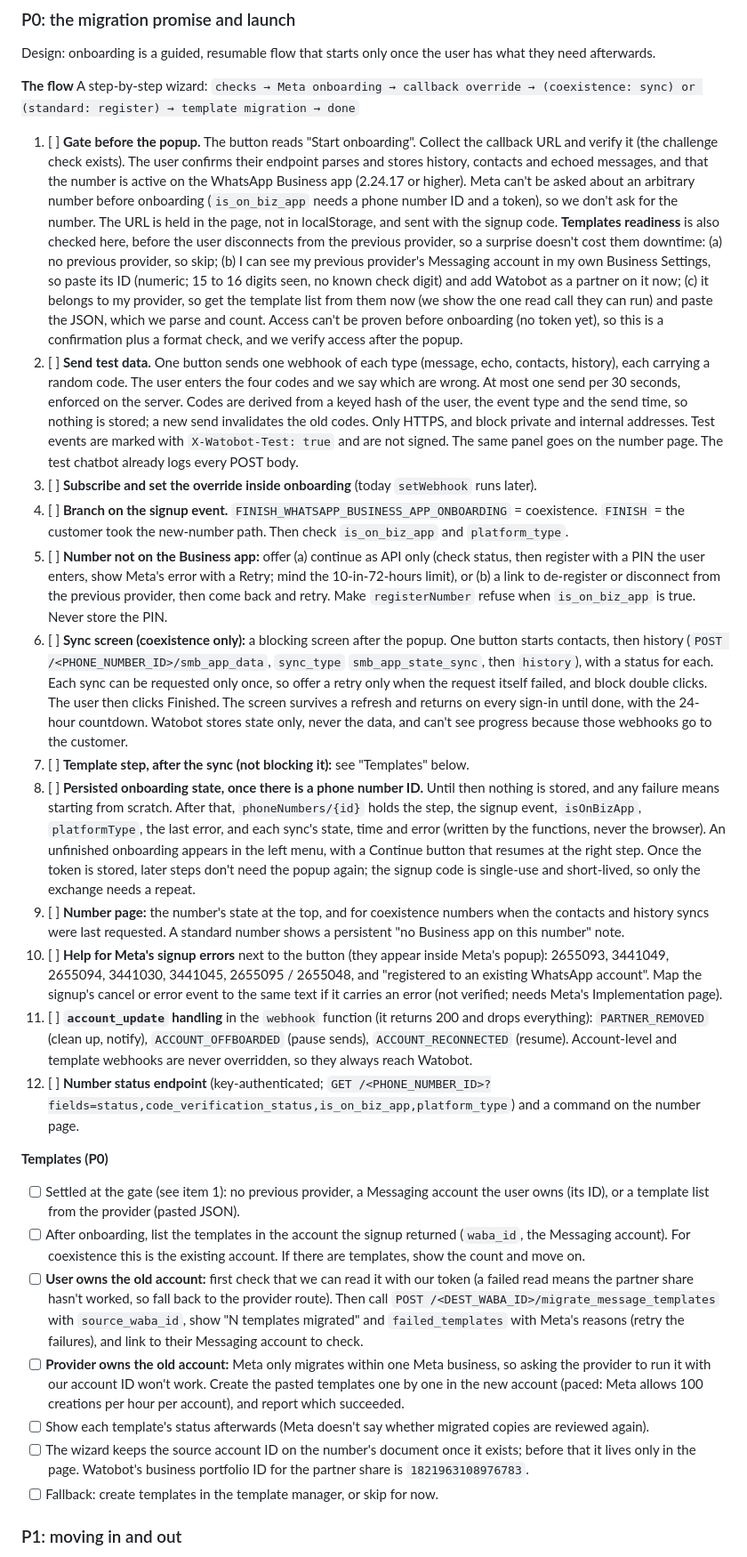
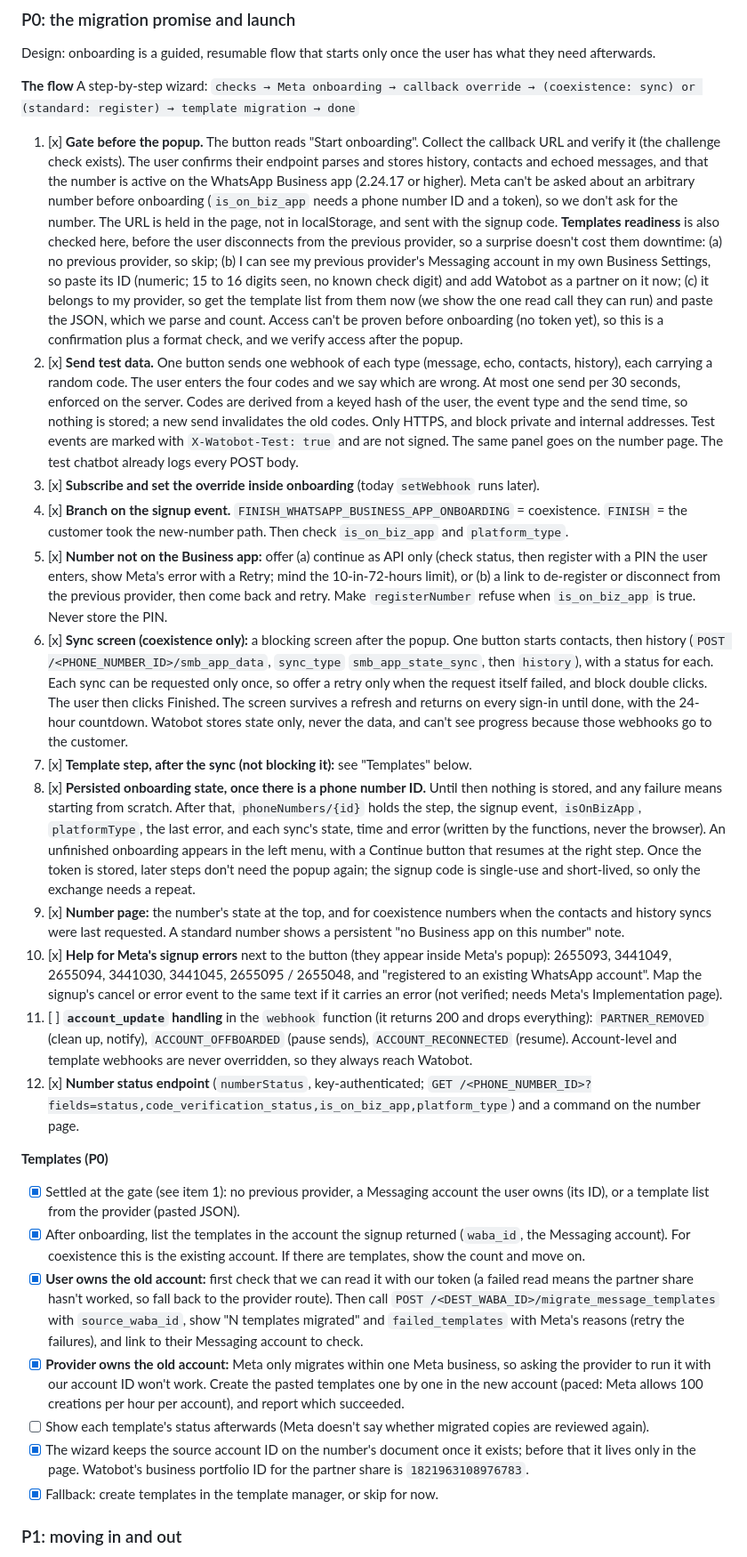
Before and after one commit to pocha/whatsapp-coexistence, a Markdown page: README.md, the part around the change. Shown at 89% size. GitHub-like rendering.

Commit message:
README: tick the roadmap items the onboarding wizard delivers
Co-Authored-By: Claude Sonnet 5.5 <noreply@anthropic.com>

```diff
--- a/README.md
+++ b/README.md
@@ -28,27 +28,27 @@ Design: onboarding is a guided, resumable flow that starts only once the user ha
 **The flow**
 A step-by-step wizard: `checks → Meta onboarding → callback override → (coexistence: sync) or (standard: register) → template migration → done`
 
-1. [ ] **Gate before the popup.** The button reads "Start onboarding". Collect the callback URL and verify it (the challenge check exists). The user confirms their endpoint parses and stores history, contacts and echoed messages, and that the number is active on the WhatsApp Business app (2.24.17 or higher). Meta can't be asked about an arbitrary number before onboarding (`is_on_biz_app` needs a phone number ID and a token), so we don't ask for the number. The URL is held in the page, not in localStorage, and sent with the signup code. **Templates readiness** is also checked here, before the user disconnects from the previous provider, so a surprise doesn't cost them downtime: (a) no previous provider, so skip; (b) I can see my previous provider's Messaging account in my own Business Settings, so paste its ID (numeric; 15 to 16 digits seen, no known check digit) and add Watobot as a partner on it now; (c) it belongs to my provider, so get the template list from them now (we show the one read call they can run) and paste the JSON, which we parse and count. Access can't be proven before onboarding (no token yet), so this is a confirmation plus a format check, and we verify access after the popup.
-2. [ ] **Send test data.** One button sends one webhook of each type (message, echo, contacts, history), each carrying a random code. The user enters the four codes and we say which are wrong. At most one send per 30 seconds, enforced on the server. Codes are derived from a keyed hash of the user, the event type and the send time, so nothing is stored; a new send invalidates the old codes. Only HTTPS, and block private and internal addresses. Test events are marked with `X-Watobot-Test: true` and are not signed. The same panel goes on the number page. The test chatbot already logs every POST body.
-3. [ ] **Subscribe and set the override inside onboarding** (today `setWebhook` runs later).
-4. [ ] **Branch on the signup event.** `FINISH_WHATSAPP_BUSINESS_APP_ONBOARDING` = coexistence. `FINISH` = the customer took the new-number path. Then check `is_on_biz_app` and `platform_type`.
-5. [ ] **Number not on the Business app:** offer (a) continue as API only (check status, then register with a PIN the user enters, show Meta's error with a Retry; mind the 10-in-72-hours limit), or (b) a link to de-register or disconnect from the previous provider, then come back and retry. Make `registerNumber` refuse when `is_on_biz_app` is true. Never store the PIN.
-6. [ ] **Sync screen (coexistence only):** a blocking screen after the popup. One button starts contacts, then history (`POST /<PHONE_NUMBER_ID>/smb_app_data`, `sync_type` `smb_app_state_sync`, then `history`), with a status for each. Each sync can be requested only once, so offer a retry only when the request itself failed, and block double clicks. The user then clicks Finished. The screen survives a refresh and returns on every sign-in until done, with the 24-hour countdown. Watobot stores state only, never the data, and can't see progress because those webhooks go to the customer.
-7. [ ] **Template step, after the sync (not blocking it):** see "Templates" below.
-8. [ ] **Persisted onboarding state, once there is a phone number ID.** Until then nothing is stored, and any failure means starting from scratch. After that, `phoneNumbers/{id}` holds the step, the signup event, `isOnBizApp`, `platformType`, the last error, and each sync's state, time and error (written by the functions, never the browser). An unfinished onboarding appears in the left menu, with a Continue button that resumes at the right step. Once the token is stored, later steps don't need the popup again; the signup code is single-use and short-lived, so only the exchange needs a repeat.
-9. [ ] **Number page:** the number's state at the top, and for coexistence numbers when the contacts and history syncs were last requested. A standard number shows a persistent "no Business app on this number" note.
-10. [ ] **Help for Meta's signup errors** next to the button (they appear inside Meta's popup): 2655093, 3441049, 2655094, 3441030, 3441045, 2655095 / 2655048, and "registered to an existing WhatsApp account". Map the signup's cancel or error event to the same text if it carries an error (not verified; needs Meta's Implementation page).
+1. [x] **Gate before the popup.** The button reads "Start onboarding". Collect the callback URL and verify it (the challenge check exists). The user confirms their endpoint parses and stores history, contacts and echoed messages, and that the number is active on the WhatsApp Business app (2.24.17 or higher). Meta can't be asked about an arbitrary number before onboarding (`is_on_biz_app` needs a phone number ID and a token), so we don't ask for the number. The URL is held in the page, not in localStorage, and sent with the signup code. **Templates readiness** is also checked here, before the user disconnects from the previous provider, so a surprise doesn't cost them downtime: (a) no previous provider, so skip; (b) I can see my previous provider's Messaging account in my own Business Settings, so paste its ID (numeric; 15 to 16 digits seen, no known check digit) and add Watobot as a partner on it now; (c) it belongs to my provider, so get the template list from them now (we show the one read call they can run) and paste the JSON, which we parse and count. Access can't be proven before onboarding (no token yet), so this is a confirmation plus a format check, and we verify access after the popup.
+2. [x] **Send test data.** One button sends one webhook of each type (message, echo, contacts, history), each carrying a random code. The user enters the four codes and we say which are wrong. At most one send per 30 seconds, enforced on the server. Codes are derived from a keyed hash of the user, the event type and the send time, so nothing is stored; a new send invalidates the old codes. Only HTTPS, and block private and internal addresses. Test events are marked with `X-Watobot-Test: true` and are not signed. The same panel goes on the number page. The test chatbot already logs every POST body.
+3. [x] **Subscribe and set the override inside onboarding** (today `setWebhook` runs later).
+4. [x] **Branch on the signup event.** `FINISH_WHATSAPP_BUSINESS_APP_ONBOARDING` = coexistence. `FINISH` = the customer took the new-number path. Then check `is_on_biz_app` and `platform_type`.
+5. [x] **Number not on the Business app:** offer (a) continue as API only (check status, then register with a PIN the user enters, show Meta's error with a Retry; mind the 10-in-72-hours limit), or (b) a link to de-register or disconnect from the previous provider, then come back and retry. Make `registerNumber` refuse when `is_on_biz_app` is true. Never store the PIN.
+6. [x] **Sync screen (coexistence only):** a blocking screen after the popup. One button starts contacts, then history (`POST /<PHONE_NUMBER_ID>/smb_app_data`, `sync_type` `smb_app_state_sync`, then `history`), with a status for each. Each sync can be requested only once, so offer a retry only when the request itself failed, and block double clicks. The user then clicks Finished. The screen survives a refresh and returns on every sign-in until done, with the 24-hour countdown. Watobot stores state only, never the data, and can't see progress because those webhooks go to the customer.
+7. [x] **Template step, after the sync (not blocking it):** see "Templates" below.
+8. [x] **Persisted onboarding state, once there is a phone number ID.** Until then nothing is stored, and any failure means starting from scratch. After that, `phoneNumbers/{id}` holds the step, the signup event, `isOnBizApp`, `platformType`, the last error, and each sync's state, time and error (written by the functions, never the browser). An unfinished onboarding appears in the left menu, with a Continue button that resumes at the right step. Once the token is stored, later steps don't need the popup again; the signup code is single-use and short-lived, so only the exchange needs a repeat.
+9. [x] **Number page:** the number's state at the top, and for coexistence numbers when the contacts and history syncs were last requested. A standard number shows a persistent "no Business app on this number" note.
+10. [x] **Help for Meta's signup errors** next to the button (they appear inside Meta's popup): 2655093, 3441049, 2655094, 3441030, 3441045, 2655095 / 2655048, and "registered to an existing WhatsApp account". Map the signup's cancel or error event to the same text if it carries an error (not verified; needs Meta's Implementation page).
 11. [ ] **`account_update` handling** in the `webhook` function (it returns 200 and drops everything): `PARTNER_REMOVED` (clean up, notify), `ACCOUNT_OFFBOARDED` (pause sends), `ACCOUNT_RECONNECTED` (resume). Account-level and template webhooks are never overridden, so they always reach Watobot.
-12. [ ] **Number status endpoint** (key-authenticated; `GET /<PHONE_NUMBER_ID>?fields=status,code_verification_status,is_on_biz_app,platform_type`) and a command on the number page.
+12. [x] **Number status endpoint** (`numberStatus`, key-authenticated; `GET /<PHONE_NUMBER_ID>?fields=status,code_verification_status,is_on_biz_app,platform_type`) and a command on the number page.
 
 **Templates (P0)**
-- [ ] Settled at the gate (see item 1): no previous provider, a Messaging account the user owns (its ID), or a template list from the provider (pasted JSON).
-- [ ] After onboarding, list the templates in the account the signup returned (`waba_id`, the Messaging account). For coexistence this is the existing account. If there are templates, show the count and move on.
-- [ ] **User owns the old account:** first check that we can read it with our token (a failed read means the partner share hasn't worked, so fall back to the provider route). Then call `POST /<DEST_WABA_ID>/migrate_message_templates` with `source_waba_id`, show "N templates migrated" and `failed_templates` with Meta's reasons (retry the failures), and link to their Messaging account to check.
-- [ ] **Provider owns the old account:** Meta only migrates within one Meta business, so asking the provider to run it with our account ID won't work. Create the pasted templates one by one in the new account (paced: Meta allows 100 creations per hour per account), and report which succeeded.
+- [x] Settled at the gate (see item 1): no previous provider, a Messaging account the user owns (its ID), or a template list from the provider (pasted JSON).
+- [x] After onboarding, list the templates in the account the signup returned (`waba_id`, the Messaging account). For coexistence this is the existing account. If there are templates, show the count and move on.
+- [x] **User owns the old account:** first check that we can read it with our token (a failed read means the partner share hasn't worked, so fall back to the provider route). Then call `POST /<DEST_WABA_ID>/migrate_message_templates` with `source_waba_id`, show "N templates migrated" and `failed_templates` with Meta's reasons (retry the failures), and link to their Messaging account to check.
+- [x] **Provider owns the old account:** Meta only migrates within one Meta business, so asking the provider to run it with our account ID won't work. Create the pasted templates one by one in the new account (paced: Meta allows 100 creations per hour per account), and report which succeeded.
 - [ ] Show each template's status afterwards (Meta doesn't say whether migrated copies are reviewed again).
-- [ ] The wizard keeps the source account ID on the number's document once it exists; before that it lives only in the page. Watobot's business portfolio ID for the partner share is `1821963108976783`.
-- [ ] Fallback: create templates in the template manager, or skip for now.
+- [x] The wizard keeps the source account ID on the number's document once it exists; before that it lives only in the page. Watobot's business portfolio ID for the partner share is `1821963108976783`.
+- [x] Fallback: create templates in the template manager, or skip for now.
 
 ### P1: moving in and out
 - [ ] Disconnect / leave Watobot: unsubscribe the app from the account, delete the stored token, remove the record (today "Delete account" makes no Meta calls)
```
